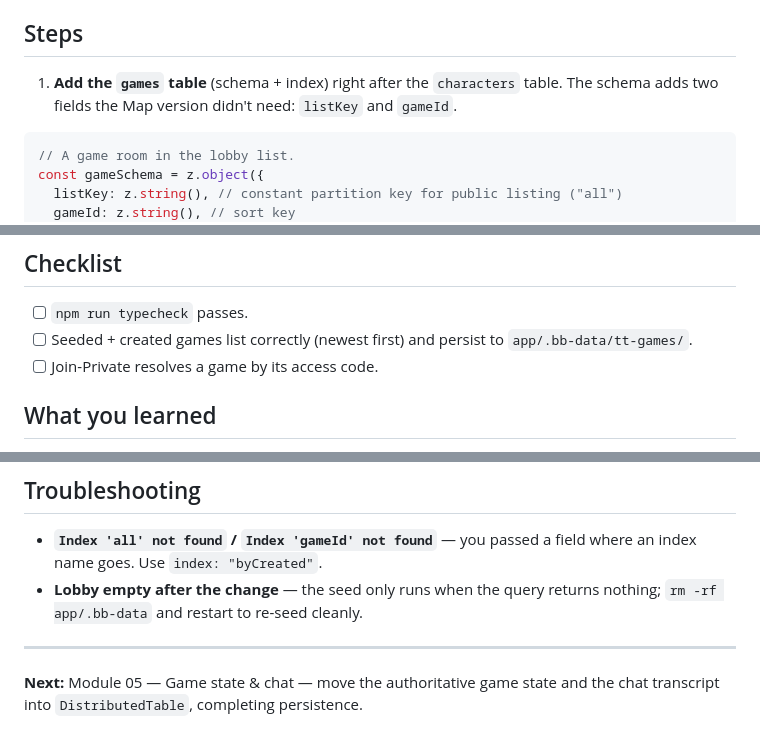
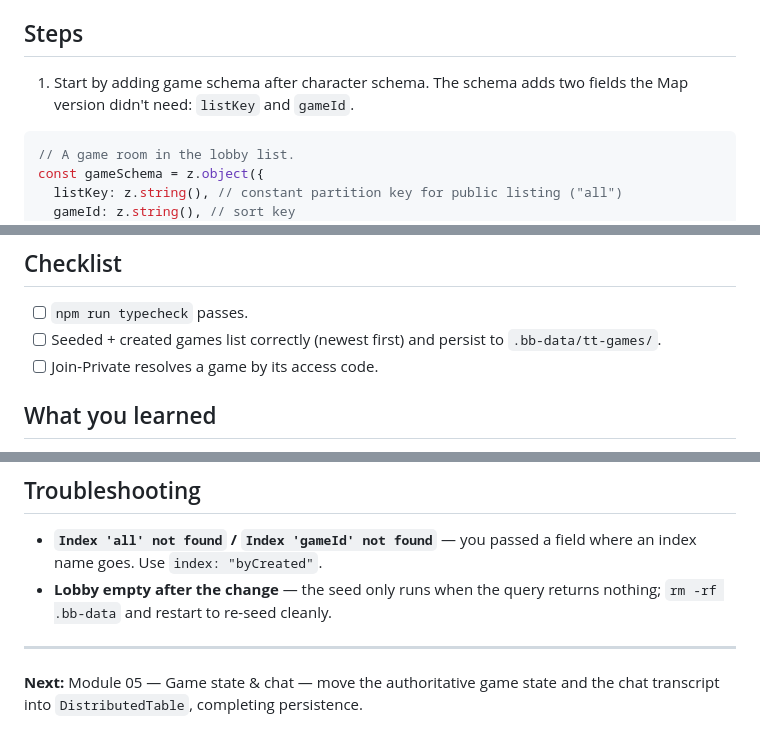
Before and after one commit to salihgueler/tabletop-game-room-experience, a Markdown page: workshop/04-lobby/README.md, 3 parts joined by grey strips. Drawn GitHub-style.

````diff
--- a/workshop/04-lobby/README.md
+++ b/workshop/04-lobby/README.md
@@ -29,8 +29,7 @@ table grows. The idiomatic Blocks pattern is a targeted `query()` instead:
 
 ## Steps
 
-1. **Add the `games` table** (schema + index) right after the `characters` table. The
-   schema adds two fields the Map version didn't need: `listKey` and `gameId`.
+1. Start by adding game schema after character schema. The schema adds two fields the Map version didn't need: `listKey` and `gameId`.
 
 ```ts
 // A game room in the lobby list.
@@ -131,7 +146,7 @@ Catch up from `workshop/app/`: `cp ../04-lobby/solution/index.ts aws-blocks/inde
 
 - [ ] `npm run typecheck` passes.
 - [ ] Seeded + created games list correctly (newest first) and persist to
-      `app/.bb-data/tt-games/`.
+      `.bb-data/tt-games/`.
 - [ ] Join-Private resolves a game by its access code.
 
 ## What you learned
@@ -149,7 +164,7 @@ Catch up from `workshop/app/`: `cp ../04-lobby/solution/index.ts aws-blocks/inde
 - **`Index 'all' not found` / `Index 'gameId' not found`** — you passed a field where an
   index name goes. Use `index: "byCreated"`.
 - **Lobby empty after the change** — the seed only runs when the query returns nothing;
-  `rm -rf app/.bb-data` and restart to re-seed cleanly.
+  `rm -rf .bb-data` and restart to re-seed cleanly.
 
 ---
 
````
Also changed, not shown: other parts of workshop/04-lobby/README.md (+41 -25 lines).
